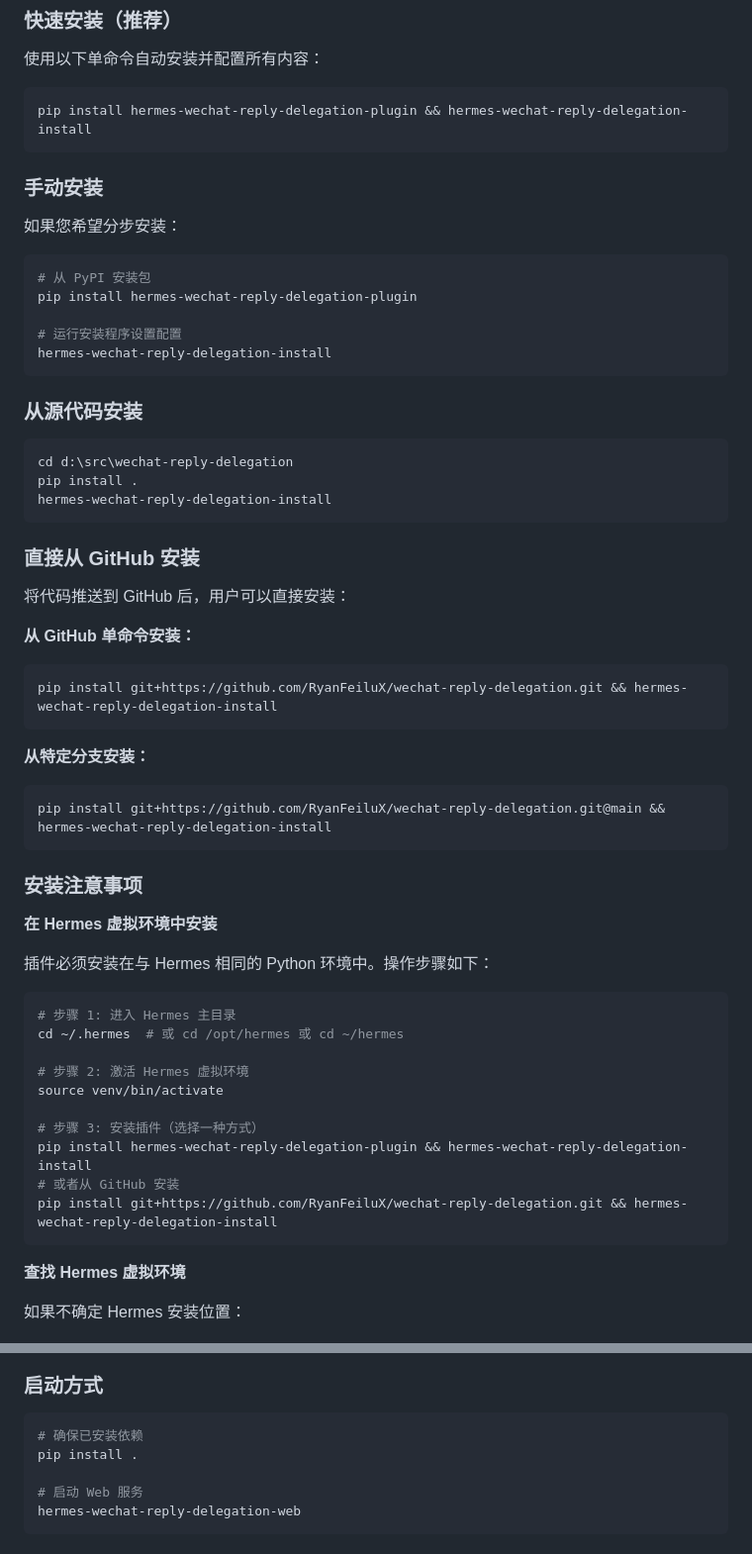
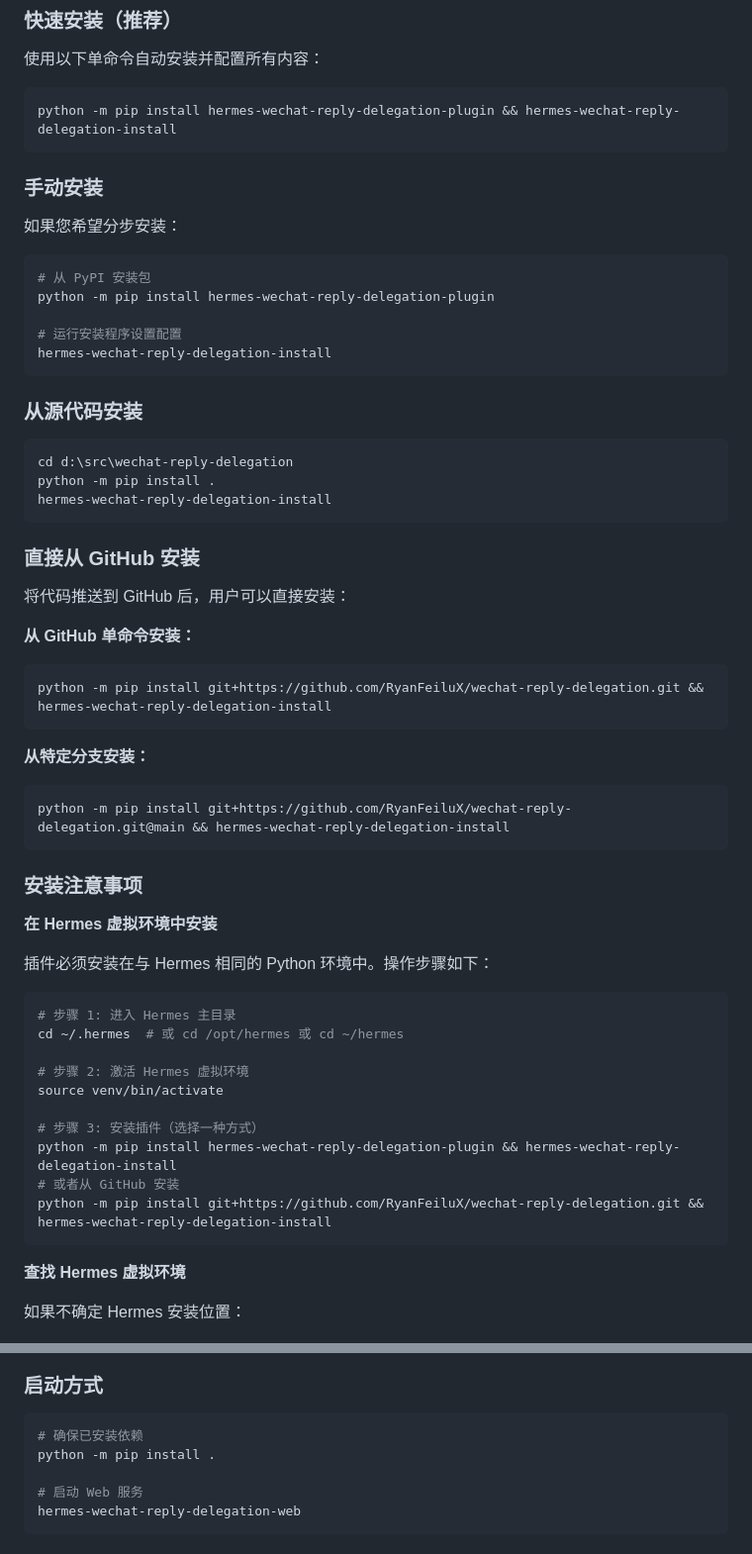
Before and after one commit to RyanFeiluX/wechat-reply-delegation, a Markdown page: USER_GUIDE_ZH.md, 2 parts joined by grey strips. Shown at 99% size. Drawn GitHub-style.

````diff
--- a/USER_GUIDE_ZH.md
+++ b/USER_GUIDE_ZH.md
@@ -11,7 +11,7 @@ WeChat Reply Delegation 系统可以在微信群聊中，根据您配置的规
 使用以下单命令自动安装并配置所有内容：
 
 ```bash
-pip install hermes-wechat-reply-delegation-plugin && hermes-wechat-reply-delegation-install
+python -m pip install hermes-wechat-reply-delegation-plugin && hermes-wechat-reply-delegation-install
 ```
 
 ### 手动安装
@@ -20,7 +20,7 @@ pip install hermes-wechat-reply-delegation-plugin && hermes-wechat-reply-delegat
 
 ```bash
 # 从 PyPI 安装包
-pip install hermes-wechat-reply-delegation-plugin
+python -m pip install hermes-wechat-reply-delegation-plugin
 
 # 运行安装程序设置配置
 hermes-wechat-reply-delegation-install
@@ -30,7 +30,7 @@ hermes-wechat-reply-delegation-install
 
 ```bash
 cd d:\src\wechat-reply-delegation
-pip install .
+python -m pip install .
 hermes-wechat-reply-delegation-install
 ```
 
@@ -41,13 +41,13 @@ hermes-wechat-reply-delegation-install
 **从 GitHub 单命令安装：**
 
 ```bash
-pip install git+https://github.com/RyanFeiluX/wechat-reply-delegation.git && hermes-wechat-reply-delegation-install
+python -m pip install git+https://github.com/RyanFeiluX/wechat-reply-delegation.git && hermes-wechat-reply-delegation-install
 ```
 
 **从特定分支安装：**
 
 ```bash
-pip install git+https://github.com/RyanFeiluX/wechat-reply-delegation.git@main && hermes-wechat-reply-delegation-install
+python -m pip install git+https://github.com/RyanFeiluX/wechat-reply-delegation.git@main && hermes-wechat-reply-delegation-install
 ```
 
 ### 安装注意事项
@@ -64,9 +64,9 @@ cd ~/.hermes  # 或 cd /opt/hermes 或 cd ~/hermes
 source venv/bin/activate
 
 # 步骤 3: 安装插件（选择一种方式）
-pip install hermes-wechat-reply-delegation-plugin && hermes-wechat-reply-delegation-install
+python -m pip install hermes-wechat-reply-delegation-plugin && hermes-wechat-reply-delegation-install
 # 或者从 GitHub 安装
-pip install git+https://github.com/RyanFeiluX/wechat-reply-delegation.git && hermes-wechat-reply-delegation-install
+python -m pip install git+https://github.com/RyanFeiluX/wechat-reply-delegation.git && hermes-wechat-reply-delegation-install
 ```
 
 **查找 Hermes 虚拟环境**
@@ -221,7 +221,7 @@ groups:
 
 ```bash
 # 确保已安装依赖
-pip install .
+python -m pip install .
 
 # 启动 Web 服务
 hermes-wechat-reply-delegation-web
````
Also changed, not shown: README.md (+4 -4 lines), USER_GUIDE_EN.md (+7 -7 lines).
